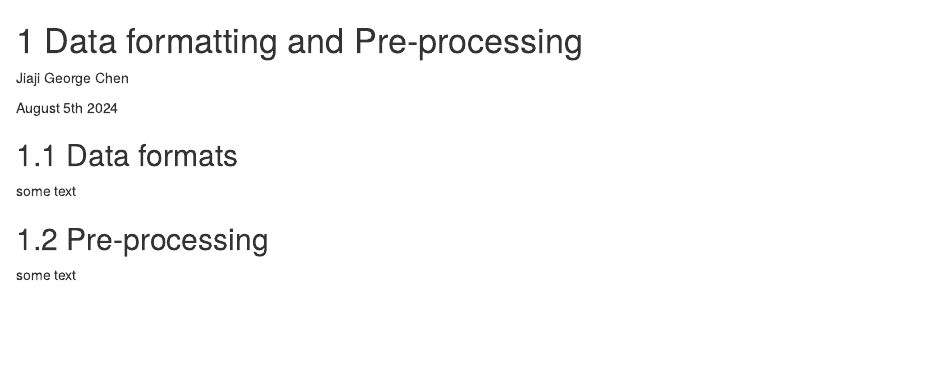
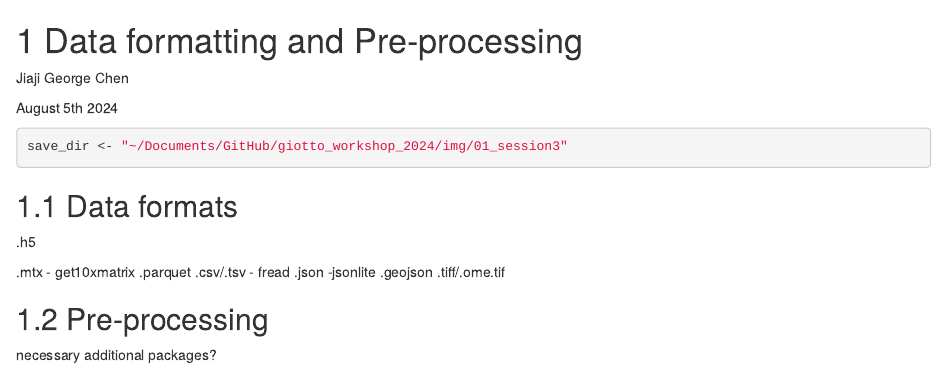
Before and after one commit to drieslab/giotto_workshop_2024, an R Markdown document (01_session3.Rmd): the page in a window 1100 px wide, from its top. Rendered offline with R 4.5, knitr and Pandoc, with nearby package versions; drawn as R Markdown's standard HTML page in place of the format the file asks for.

Commit message:
Update 01_session3.Rmd

````diff
--- a/01_session3.Rmd
+++ b/01_session3.Rmd
@@ -4,10 +4,30 @@ Jiaji George Chen
 
 August 5th 2024
 
+```{r}
+save_dir <- "~/Documents/GitHub/giotto_workshop_2024/img/01_session3"
+```
+
+
+
 ## Data formats
 
-some text
+
+
+.h5
+
+.mtx
+  - get10xmatrix
+.parquet
+.csv/.tsv
+  - fread
+.json
+  -jsonlite
+.geojson
+.tiff/.ome.tif
+
+
 
 ## Pre-processing
 
-some text
+necessary additional packages?
````
